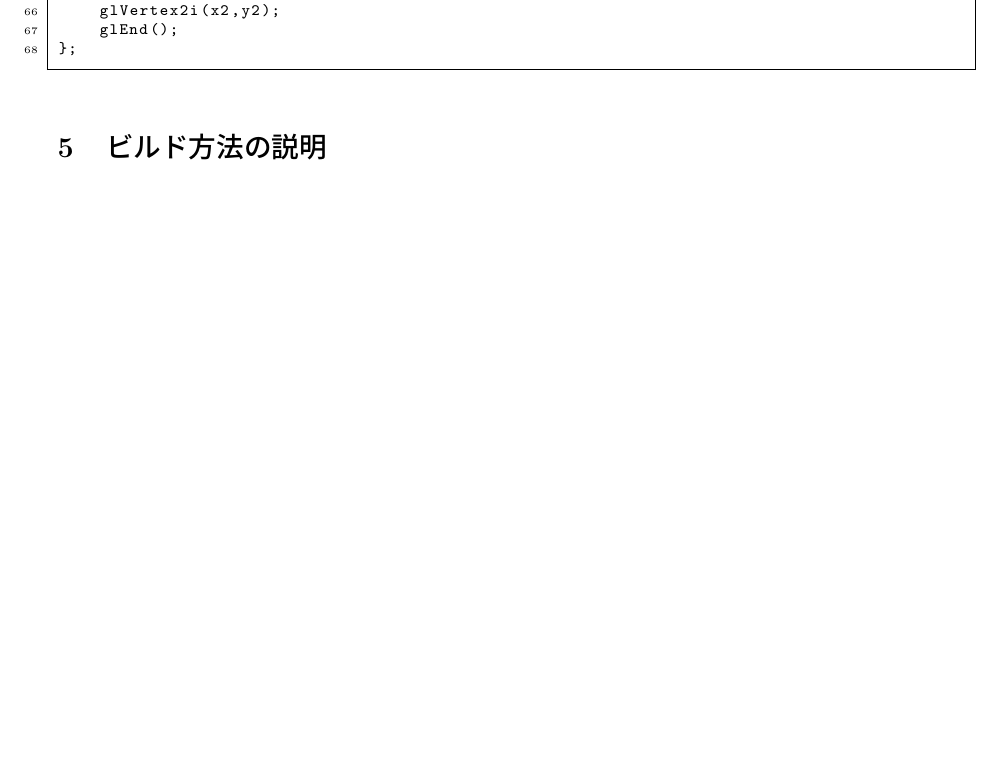
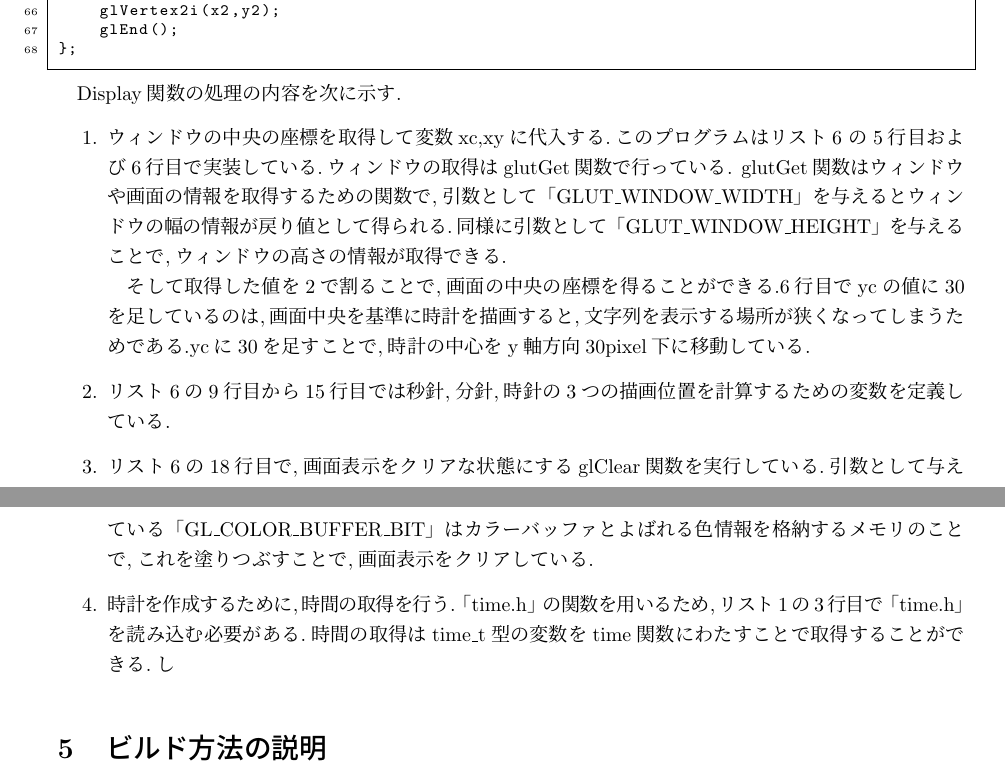
Before and after one commit to yudai0731/Clock, a LaTeX document (repo/repo.tex): part of page 8 of 8 before the commit and two parts of pages 8 and 9 of 9 after it, the two joined at a grey line, cut so that both start at the same text, the shorter picture padded with empty space. Compiled offline with pLaTeX and dvipdfmx; a LaTeX package or settings file that is missing is left out.

Commit message:
11/19の朝

```diff
--- a/repo/repo.tex
+++ b/repo/repo.tex
@@ -405,6 +405,23 @@ void drawLine(int x1,int y1,int x2,int y2){
 };
             \end{lstlisting}
 
+            Display関数の処理の内容を次に示す.
+            \begin{enumerate}
+              \item ウィンドウの中央の座標を取得して変数xc,xyに代入する.このプログラムはリスト\ref{display1}
+              の5行目および6行目で実装している.ウィンドウの取得はglutGet関数で行っている.
+              glutGet関数はウィンドウや画面の情報を取得するための関数で,引数として「GLUT\_WINDOW\_WIDTH」を与えるとウィンドウの
+              幅の情報が戻り値として得られる.同様に引数として「GLUT\_WINDOW\_HEIGHT」を与えることで,ウィンドウの高さの情報
+              が取得できる.\\
+              　そして取得した値を2で割ることで,画面の中央の座標を得ることができる.6行目でycの値に30を足しているのは,画面中央を基準に時計を描画すると,文字列を表示する
+              場所が狭くなってしまうためである.ycに30を足すことで,時計の中心をy軸方向30pixel下に移動している.
+              \item リスト\ref{display1}の9行目から15行目では秒針,分針,時針の3つの描画位置を計算するための変数を定義している.
+              \item リスト\ref{display1}の18行目で,画面表示をクリアな状態にするglClear関数を実行している.引数として
+              与えている「GL\_COLOR\_BUFFER\_BIT」はカラーバッファとよばれる色情報を格納するメモリのことで,これを
+              塗りつぶすことで,画面表示をクリアしている.
+              \item 時計を作成するために,時間の取得を行う.「time.h」の関数を用いるため,リスト\ref{include}の3行目で「time.h」を
+              読み込む必要がある.時間の取得はtime\_t型の変数をtime関数にわたすことで取得することができる.し
+
+            \end{enumerate}
     \section{ビルド方法の説明}
     \section{実行結果とその説明}
 
```
